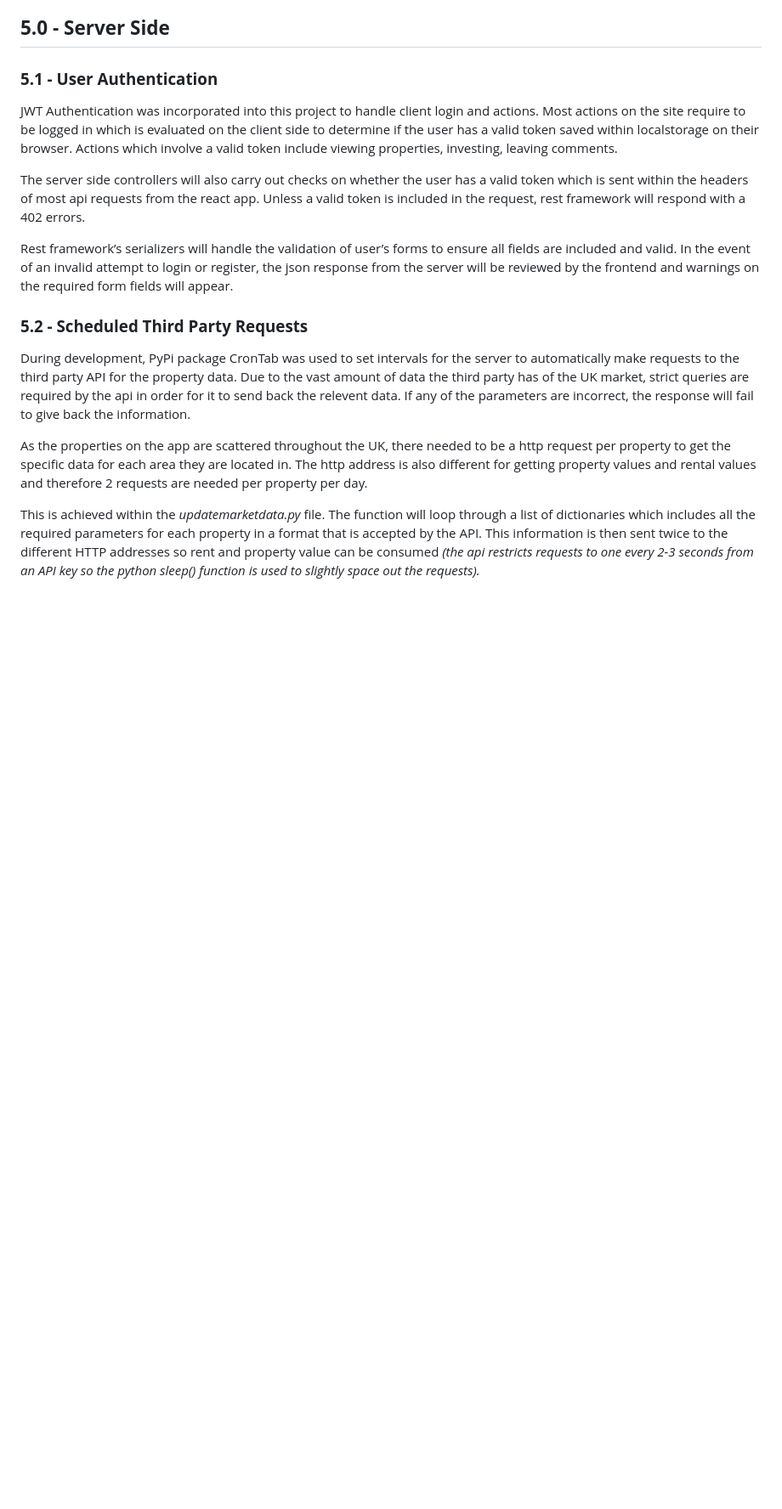
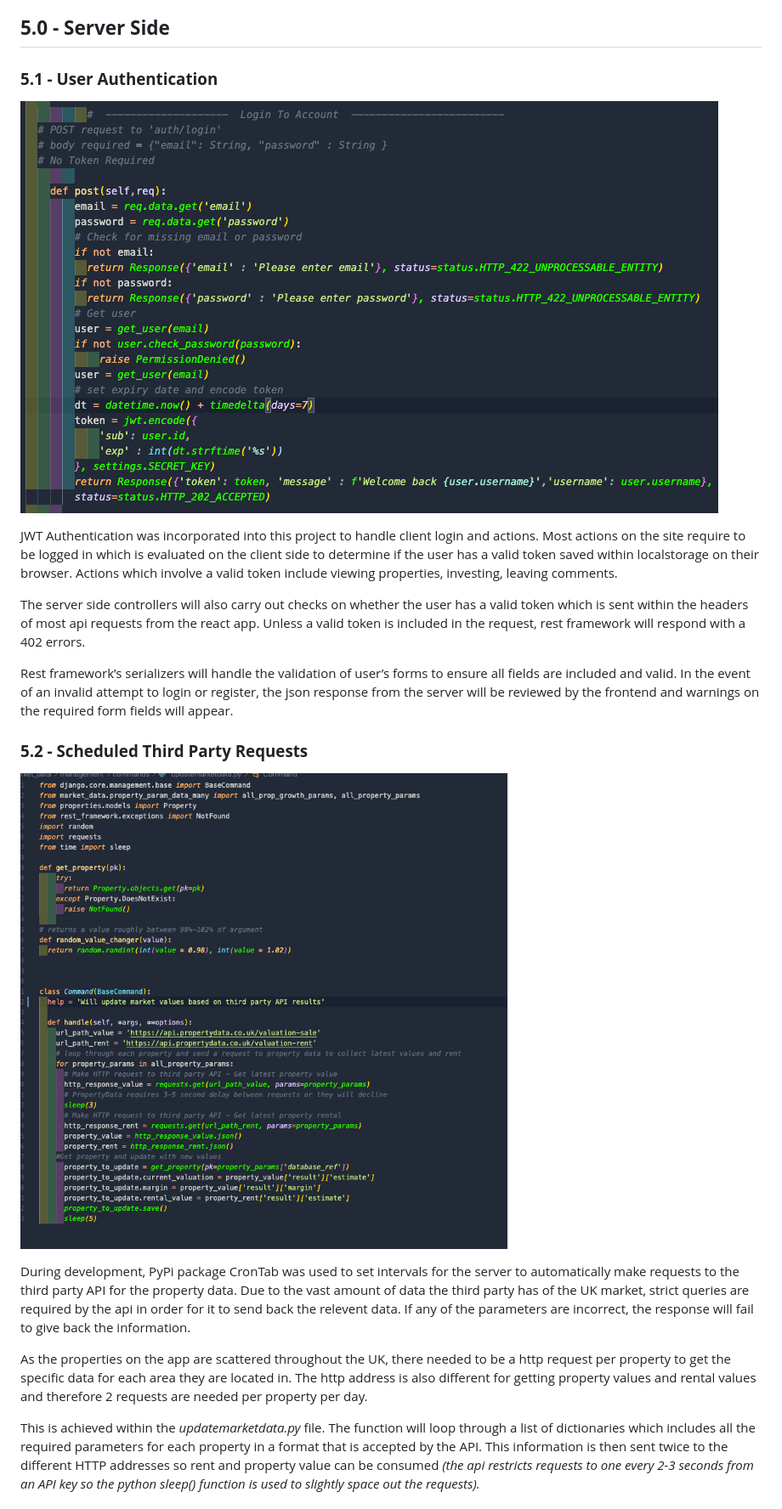
Before and after one commit to RobSero/RentGap, a Markdown page: README.md, the part around one of its changes. Shown at 85% size. Drawn GitHub-style; pictures changed too: staticfiles/media/readME_marketData.png (added), staticfiles/media/readME_userregister.png (added); blank space fills up the shorter version.

```diff
--- a/README.md
+++ b/README.md
@@ -82,6 +102,8 @@ The analysis page allows the user to see all their current investment statistics
 
 ### **5.1 - User Authentication**
 
+![investment calculator](staticfiles/media/readME_userregister.png)
+
 JWT Authentication was incorporated into this project to handle client login and actions. Most actions on the site require to be logged in which is evaluated on the client side to determine if the user has a valid token saved within localstorage on their browser. Actions which involve a valid token include viewing properties, investing, leaving comments.
 
 The server side controllers will also carry out checks on whether the user has a valid token which is sent within the headers of most api requests from the react app. Unless a valid token is included in the request, rest framework will respond with a 402 errors.
@@ -90,6 +112,8 @@ Rest framework’s serializers will handle the validation of user’s forms to e
 
 ### **5.2 - Scheduled Third Party Requests**
 
+![investment calculator](staticfiles/media/readME_marketData.png)
+
 During development, PyPi package CronTab was used to set intervals for the server to automatically make requests to the third party API for the property data. Due to the vast amount of data the third party has of the UK market, strict queries are required by the api in order for it to send back the relevent data. If any of the parameters are incorrect, the response will fail to give back the information.
 
 As the properties on the app are scattered throughout the UK, there needed to be a http request per property to get the specific data for each area they are located in. The http address is also different for getting property values and rental values and therefore 2 requests are needed per property per day.
```
Also changed, not shown: other parts of README.md (+36 -7 lines), staticfiles/media/readME_investmentcode.png (added), staticfiles/media/readME_newOrder.png (added), staticfiles/media/readME_rentpayments.png (added), staticfiles/media/readME_xddesign.png (added), 3 other files.
